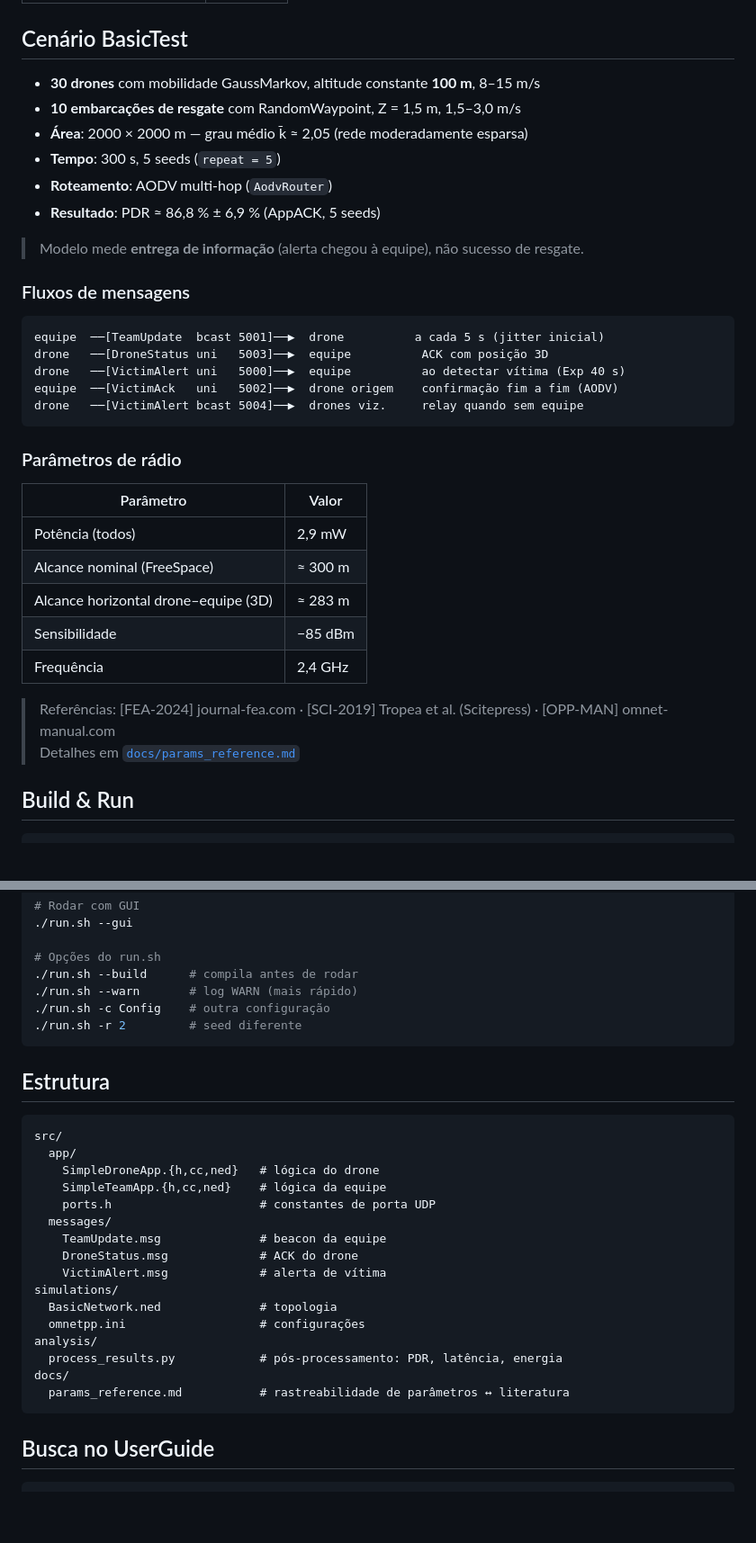
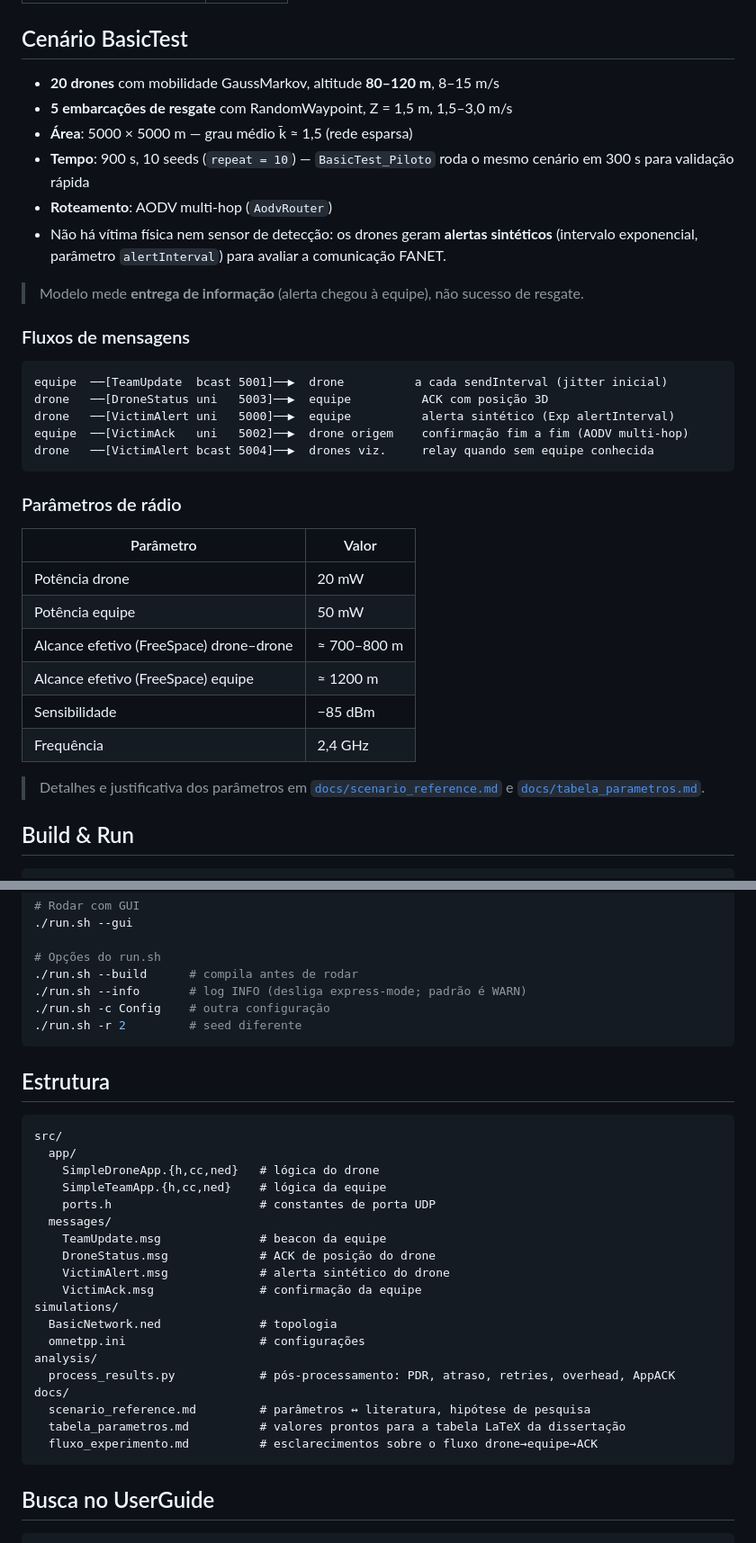
Before and after one commit to ropacz/sistema-uav-swarm, a Markdown page: README.md, 2 parts joined by grey strips. Shown at 90% size. Drawn GitHub-style; blank space fills up the shorter version.

Commit message:
docs: sincroniza README.md com cenário BasicTest atual
README ainda descrevia cenário antigo (30 drones, 2km², PDR 86,8%, potência
2,9mW) e citava docs/params_reference.md, que não existe mais — valores reais
hoje: 20 drones, 5 equipes, 5km², 20/50mW, docs/scenario_reference.md +
tabela_parametros.md + fluxo_experimento.md.

Co-Authored-By: Claude Sonnet 5 <noreply@anthropic.com>

````diff
--- a/README.md
+++ b/README.md
@@ -13,37 +13,40 @@ Dissertação de mestrado — PPGCAP/UDESC.
 
 ## Cenário BasicTest
 
-- **30 drones** com mobilidade GaussMarkov, altitude constante **100 m**, 8–15 m/s
-- **10 embarcações de resgate** com RandomWaypoint, Z = 1,5 m, 1,5–3,0 m/s
-- **Área**: 2000 × 2000 m — grau médio k̄ ≈ 2,05 (rede moderadamente esparsa)
-- **Tempo**: 300 s, 5 seeds (`repeat = 5`)
+- **20 drones** com mobilidade GaussMarkov, altitude **80–120 m**, 8–15 m/s
+- **5 embarcações de resgate** com RandomWaypoint, Z = 1,5 m, 1,5–3,0 m/s
+- **Área**: 5000 × 5000 m — grau médio k̄ ≈ 1,5 (rede esparsa)
+- **Tempo**: 900 s, 10 seeds (`repeat = 10`) — `BasicTest_Piloto` roda o mesmo cenário em 300 s
+  para validação rápida
 - **Roteamento**: AODV multi-hop (`AodvRouter`)
-- **Resultado**: PDR ≈ 86,8 % ± 6,9 % (AppACK, 5 seeds)
+- Não há vítima física nem sensor de detecção: os drones geram **alertas sintéticos**
+  (intervalo exponencial, parâmetro `alertInterval`) para avaliar a comunicação FANET.
 
 > Modelo mede **entrega de informação** (alerta chegou à equipe), não sucesso de resgate.
 
 ### Fluxos de mensagens
 
 ```
-equipe  ──[TeamUpdate  bcast 5001]──▶  drone          a cada 5 s (jitter inicial)
+equipe  ──[TeamUpdate  bcast 5001]──▶  drone          a cada sendInterval (jitter inicial)
 drone   ──[DroneStatus uni   5003]──▶  equipe          ACK com posição 3D
-drone   ──[VictimAlert uni   5000]──▶  equipe          ao detectar vítima (Exp 40 s)
-equipe  ──[VictimAck   uni   5002]──▶  drone origem    confirmação fim a fim (AODV)
-drone   ──[VictimAlert bcast 5004]──▶  drones viz.     relay quando sem equipe
+drone   ──[VictimAlert uni   5000]──▶  equipe          alerta sintético (Exp alertInterval)
+equipe  ──[VictimAck   uni   5002]──▶  drone origem    confirmação fim a fim (AODV multi-hop)
+drone   ──[VictimAlert bcast 5004]──▶  drones viz.     relay quando sem equipe conhecida
 ```
 
 ### Parâmetros de rádio
 
 | Parâmetro | Valor |
 |-----------|-------|
-| Potência (todos) | 2,9 mW |
-| Alcance nominal (FreeSpace) | ≈ 300 m |
-| Alcance horizontal drone–equipe (3D) | ≈ 283 m |
+| Potência drone | 20 mW |
+| Potência equipe | 50 mW |
+| Alcance efetivo (FreeSpace) drone–drone | ≈ 700–800 m |
+| Alcance efetivo (FreeSpace) equipe | ≈ 1200 m |
 | Sensibilidade | −85 dBm |
 | Frequência | 2,4 GHz |
 
-> Referências: [FEA-2024] journal-fea.com · [SCI-2019] Tropea et al. (Scitepress) · [OPP-MAN] omnet-manual.com
-> Detalhes em [`docs/params_reference.md`](docs/params_reference.md)
+> Detalhes e justificativa dos parâmetros em [`docs/scenario_reference.md`](docs/scenario_reference.md)
+> e [`docs/tabela_parametros.md`](docs/tabela_parametros.md).
 
 ## Build & Run
 
@@ -63,7 +66,7 @@ opp_env run inet-4.5.4 -w /caminho/workspace --no-isolated \
 
 # Opções do run.sh
 ./run.sh --build      # compila antes de rodar
-./run.sh --warn       # log WARN (mais rápido)
+./run.sh --info       # log INFO (desliga express-mode; padrão é WARN)
 ./run.sh -c Config    # outra configuração
 ./run.sh -r 2         # seed diferente
 ```
@@ -78,15 +81,18 @@ src/
     ports.h                     # constantes de porta UDP
   messages/
     TeamUpdate.msg              # beacon da equipe
-    DroneStatus.msg             # ACK do drone
-    VictimAlert.msg             # alerta de vítima
+    DroneStatus.msg             # ACK de posição do drone
+    VictimAlert.msg             # alerta sintético do drone
+    VictimAck.msg               # confirmação da equipe
 simulations/
   BasicNetwork.ned              # topologia
   omnetpp.ini                   # configurações
 analysis/
-  process_results.py            # pós-processamento: PDR, latência, energia
+  process_results.py            # pós-processamento: PDR, atraso, retries, overhead, AppACK
 docs/
-  params_reference.md           # rastreabilidade de parâmetros ↔ literatura
+  scenario_reference.md         # parâmetros ↔ literatura, hipótese de pesquisa
+  tabela_parametros.md          # valores prontos para a tabela LaTeX da dissertação
+  fluxo_experimento.md          # esclarecimentos sobre o fluxo drone→equipe→ACK
 ```
 
 ## Busca no UserGuide
````
